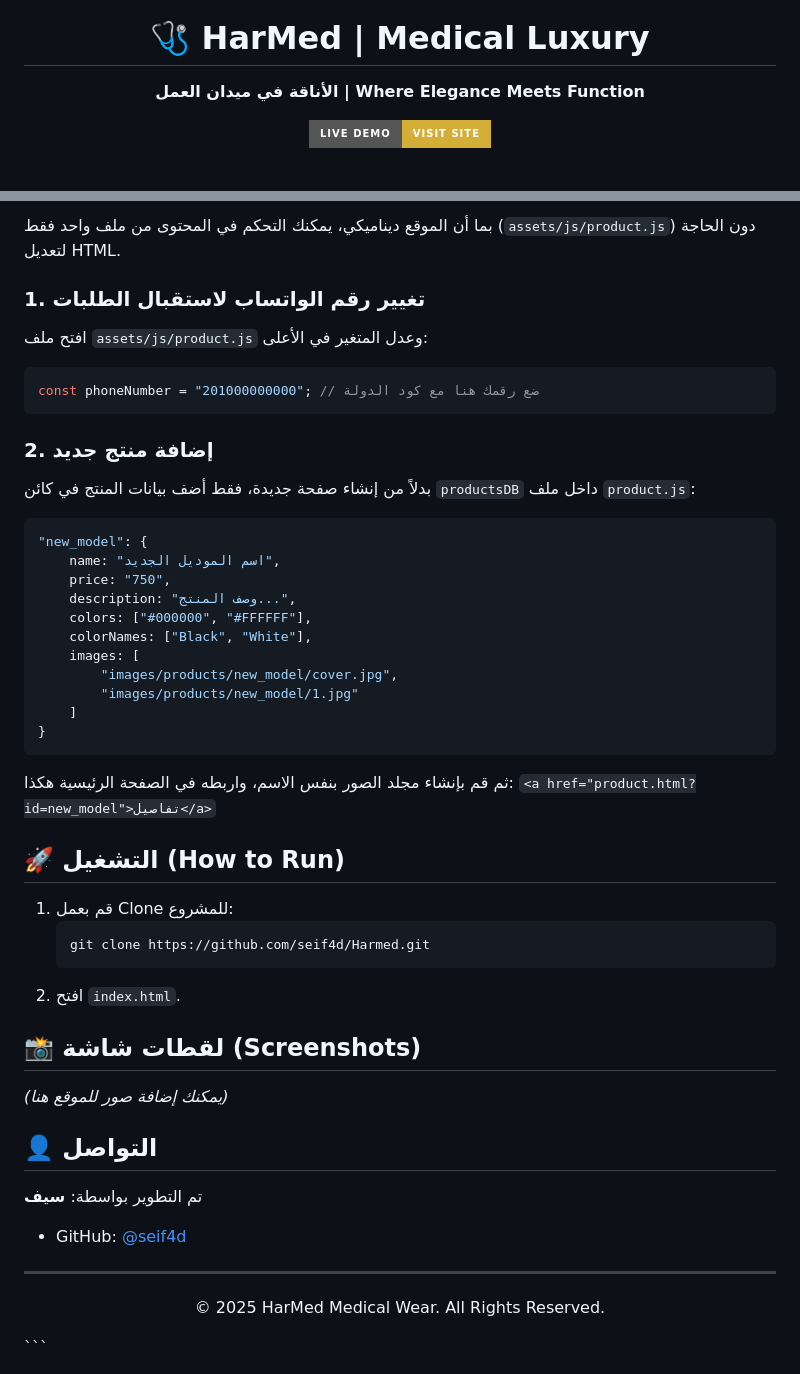
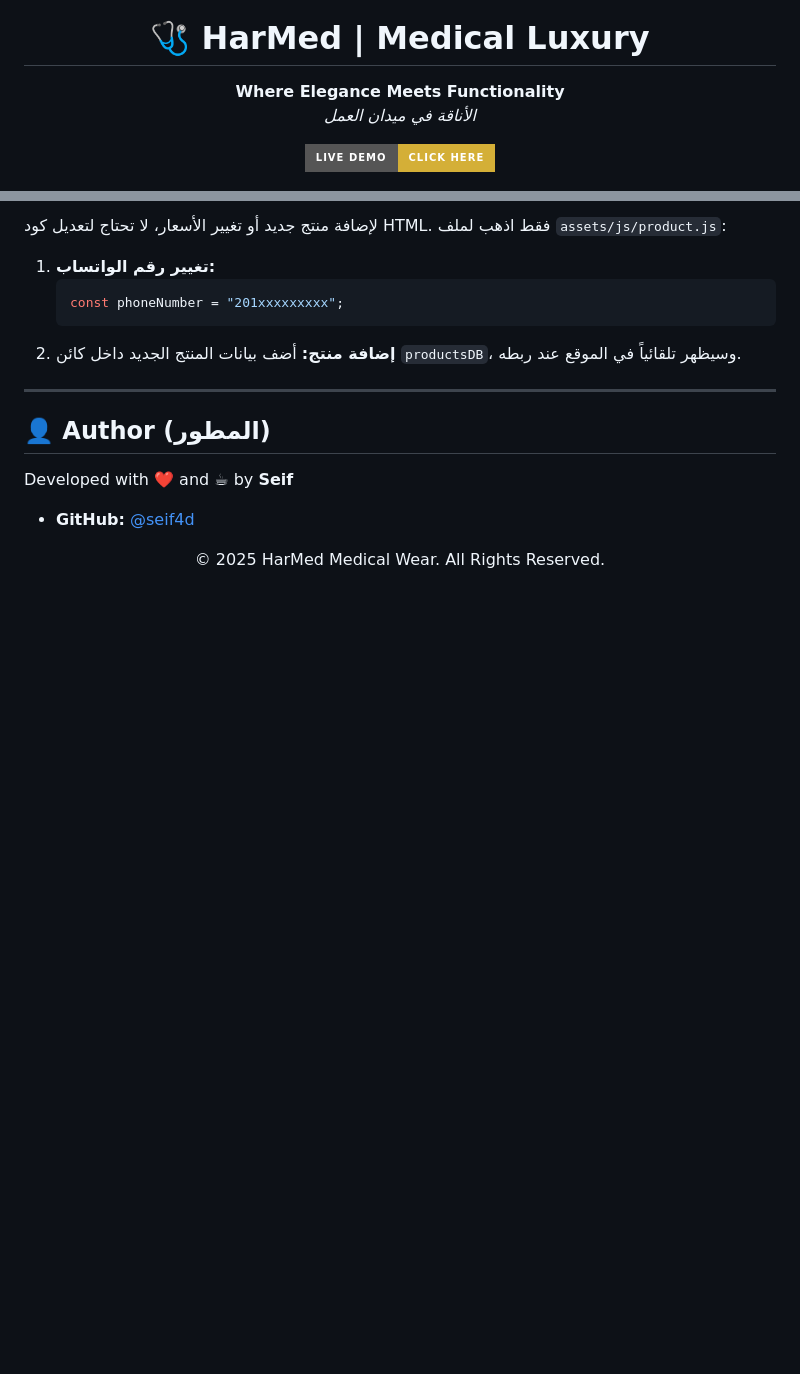
Before and after one commit to seif4d/Harmed, a Markdown page: README.md, 2 parts joined by grey strips. Drawn GitHub-style; badges without logos; blank space fills up the shorter version.

````diff
--- a/README.md
+++ b/README.md
@@ -2,9 +2,13 @@
   <img src="images/logo/icon.png" alt="HarMed Logo" width="120" />
   <br />
   <h1>🩺 HarMed | Medical Luxury</h1>
-  <p><strong>الأناقة في ميدان العمل | Where Elegance Meets Function</strong></p>
+
+  <p>
+    <strong>Where Elegance Meets Functionality</strong><br>
+    <em>الأناقة في ميدان العمل</em>
+  </p>
 
   <p>
     <a href="https://seif4d.github.io/Harmed/">
-      <img src="https://img.shields.io/badge/Live_Demo-Visit_Site-D4AF37?style=for-the-badge&logo=github" alt="Live Demo" />
+      <img src="https://img.shields.io/badge/Live_Demo-Click_Here-D4AF37?style=for-the-badge&logo=github&logoColor=black" alt="Live Demo" />
     </a>
@@ -59,49 +84,20 @@ Harmed/
 
-بما أن الموقع ديناميكي، يمكنك التحكم في المحتوى من ملف واحد فقط (`assets/js/product.js`) دون الحاجة لتعديل HTML.
+لإضافة منتج جديد أو تغيير الأسعار، لا تحتاج لتعديل كود HTML. فقط اذهب لملف `assets/js/product.js`:
 
-### 1. تغيير رقم الواتساب لاستقبال الطلبات
-افتح ملف `assets/js/product.js` وعدل المتغير في الأعلى:
-```javascript
-const phoneNumber = "201000000000"; // ضع رقمك هنا مع كود الدولة
-```
-
-### 2. إضافة منتج جديد
-بدلاً من إنشاء صفحة جديدة، فقط أضف بيانات المنتج في كائن `productsDB` داخل ملف `product.js`:
-
-```javascript
-"new_model": {
-    name: "اسم الموديل الجديد",
-    price: "750",
-    description: "وصف المنتج...",
-    colors: ["#000000", "#FFFFFF"],
-    colorNames: ["Black", "White"],
-    images: [
-        "images/products/new_model/cover.jpg",
-        "images/products/new_model/1.jpg"
-    ]
-}
-```
-ثم قم بإنشاء مجلد الصور بنفس الاسم، واربطه في الصفحة الرئيسية هكذا:
-`<a href="product.html?id=new_model">تفاصيل</a>`
-
-## 🚀 التشغيل (How to Run)
-
-1. قم بعمل Clone للمشروع:
-   ```bash
-   git clone https://github.com/seif4d/Harmed.git
-   ```
-2. افتح `index.html`.
-
-## 📸 لقطات شاشة (Screenshots)
-*(يمكنك إضافة صور للموقع هنا)*
-
-## 👤 التواصل
-
-تم التطوير بواسطة: **سيف**
-- GitHub: [@seif4d](https://github.com/seif4d)
+1.  **تغيير رقم الواتساب:**
+    ```javascript
+    const phoneNumber = "201xxxxxxxxx";
+    ```
+2.  **إضافة منتج:**
+    أضف بيانات المنتج الجديد داخل كائن `productsDB`، وسيظهر تلقائياً في الموقع عند ربطه.
 
 ---
+
+## 👤 Author (المطور)
+
+Developed with ❤️ and ☕ by **Seif**
+*   **GitHub:** [@seif4d](https://github.com/seif4d)
+
 <div align="center">
   <p>&copy; 2025 HarMed Medical Wear. All Rights Reserved.</p>
 </div>
-```
````
Also changed, not shown: other parts of README.md (+49 -28 lines).
